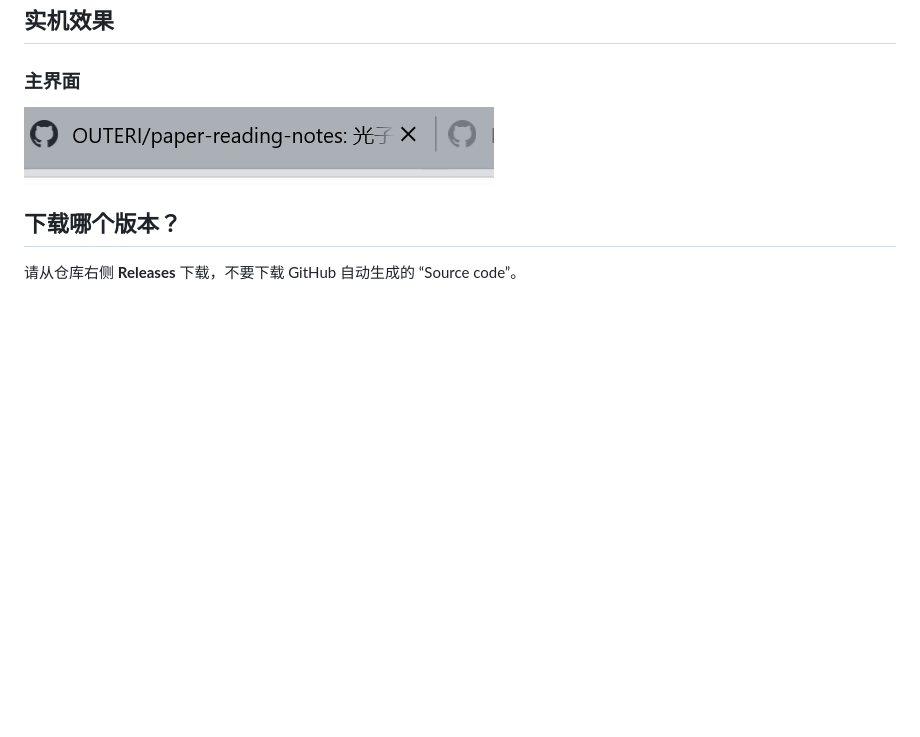
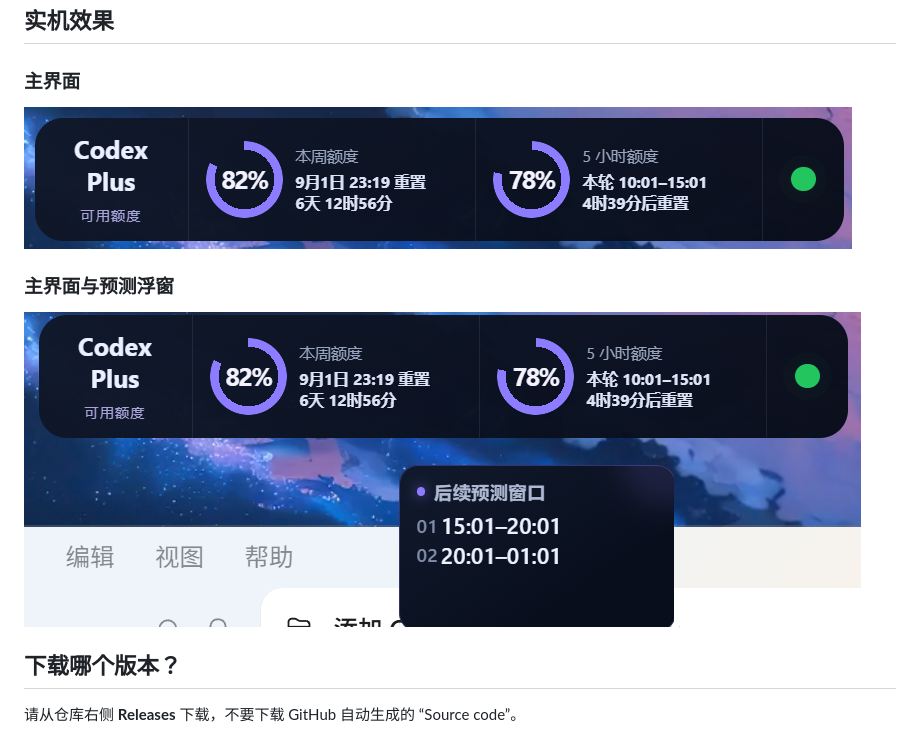
Before and after one commit to heiiscyd111-cmd/codex-monitor-widget, a Markdown page: README.md, the part around the change. Rendered like a GitHub page; pictures changed too: docs/images/widget-main.png, docs/images/widget-with-forecast.png (added); blank space fills up the shorter version.

Commit message:
Update README with current interface screenshots

```diff
--- a/README.md
+++ b/README.md
@@ -16,6 +16,10 @@ Windows 上的 Codex Plus 用量与对话状态悬浮小组件。
 ### 主界面
 
 ![Codex Monitor 主界面](docs/images/widget-main.png)
+
+### 主界面与预测浮窗
+
+![Codex Monitor 主界面与后续预测浮窗](docs/images/widget-with-forecast.png)
 
 ## 下载哪个版本？
 
```
